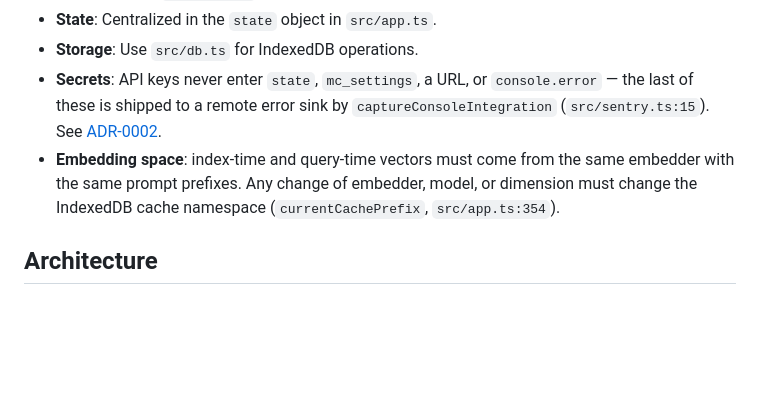
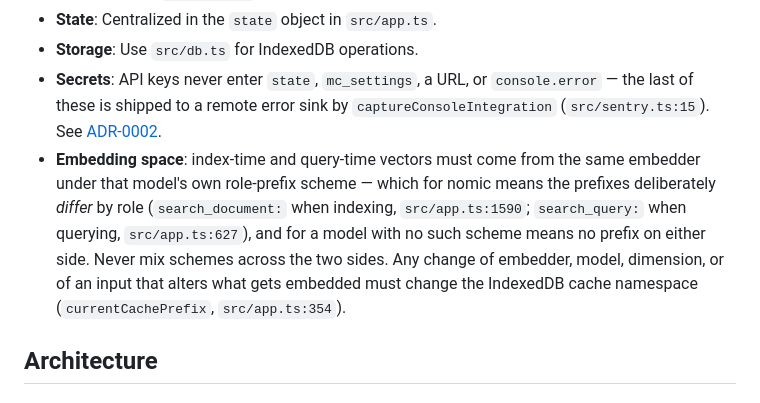
Before and after one commit to barakplasma/media-clusterer, a Markdown page: AGENT.md, the part around the change. Rendered like a GitHub page; blank space fills up the shorter version.

```diff
--- a/AGENT.md
+++ b/AGENT.md
@@ -26,9 +26,12 @@
 - **Secrets**: API keys never enter `state`, `mc_settings`, a URL, or `console.error` — the last of these
   is shipped to a remote error sink by `captureConsoleIntegration` (`src/sentry.ts:15`). See
   [ADR-0002](docs/adr/0002-openai-compatible-remote-inference.md).
-- **Embedding space**: index-time and query-time vectors must come from the same embedder with the same
-  prompt prefixes. Any change of embedder, model, or dimension must change the IndexedDB cache namespace
-  (`currentCachePrefix`, `src/app.ts:354`).
+- **Embedding space**: index-time and query-time vectors must come from the same embedder under that
+  model's own role-prefix scheme — which for nomic means the prefixes deliberately *differ* by role
+  (`search_document:` when indexing, `src/app.ts:1590`; `search_query:` when querying, `src/app.ts:627`),
+  and for a model with no such scheme means no prefix on either side. Never mix schemes across the two
+  sides. Any change of embedder, model, dimension, or of an input that alters what gets embedded must
+  change the IndexedDB cache namespace (`currentCachePrefix`, `src/app.ts:354`).
 
 ## Architecture
 
```
Also changed, not shown: REMOTE_INFERENCE_PLAN.md (+59 -13 lines), docs/adr/0002-openai-compatible-remote-inference.md (+5 -2 lines).
